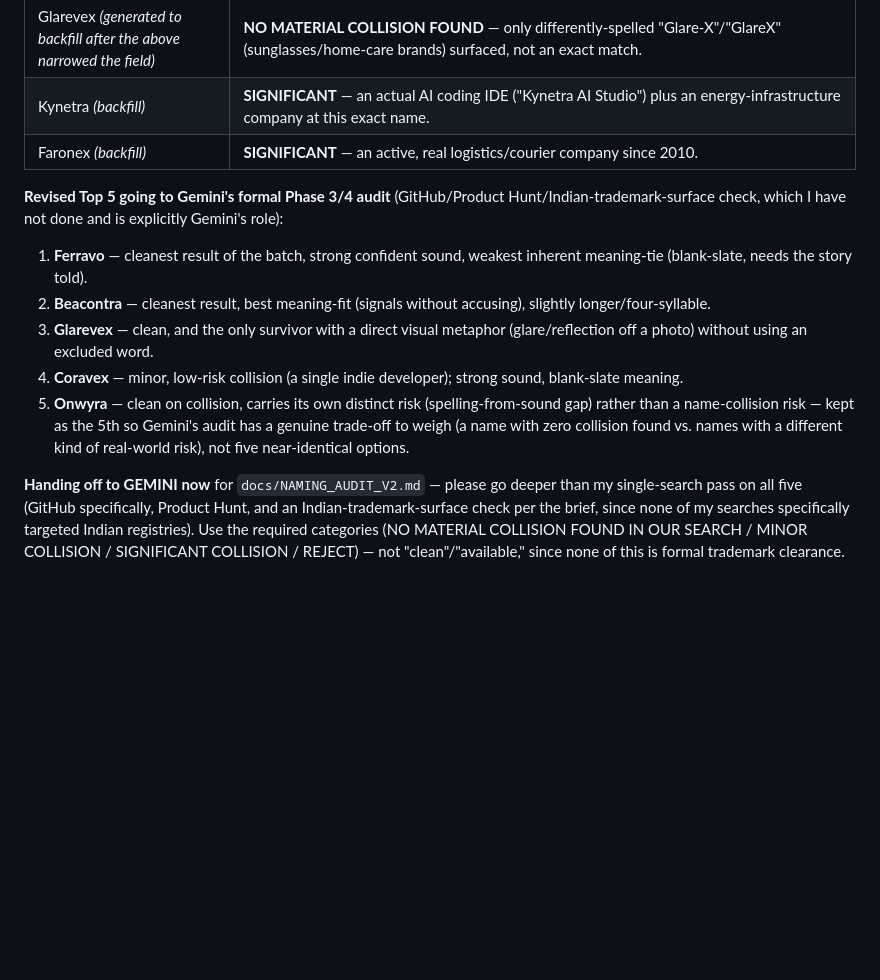
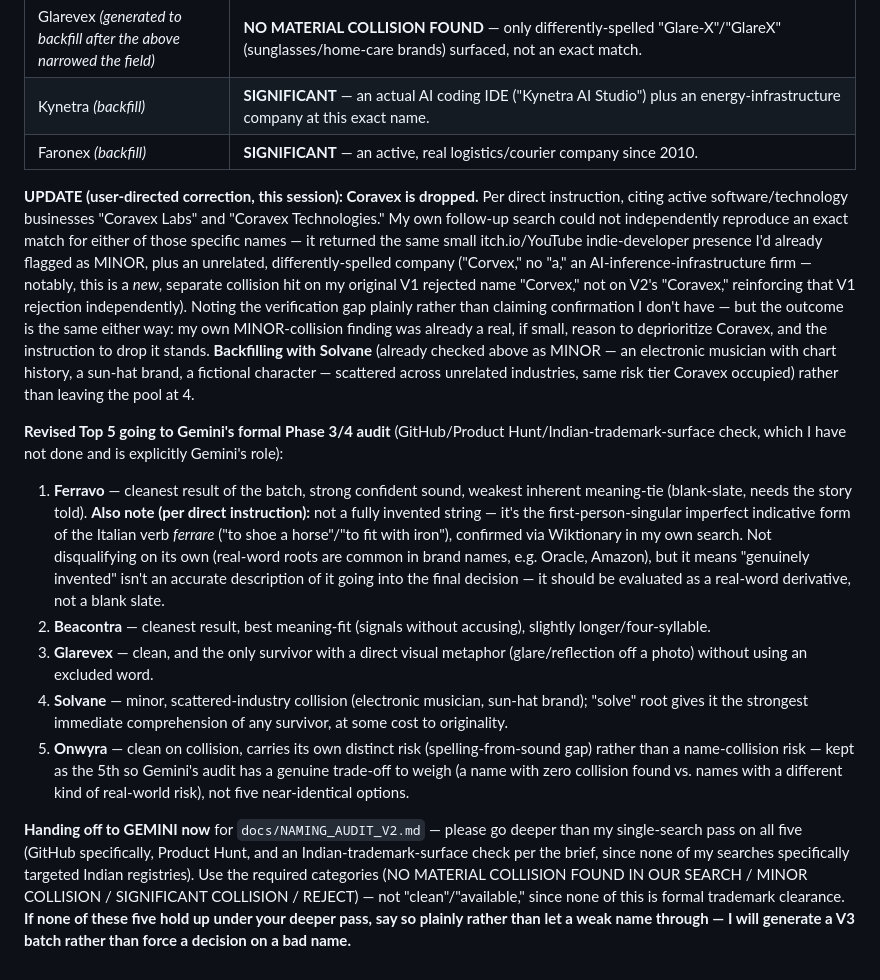
Before and after one commit to ThatKJ/Beacontra, a Markdown page: docs/NAMING_V2.md, the part around the change. Drawn GitHub-style; blank space fills up the shorter version.

```diff
--- a/docs/NAMING_V2.md
+++ b/docs/NAMING_V2.md
@@ -121,12 +121,14 @@ Ran real single-name web searches (not assumed) on all 11 Phase-2 survivors plus
 | Kynetra *(backfill)* | **SIGNIFICANT** — an actual AI coding IDE ("Kynetra AI Studio") plus an energy-infrastructure company at this exact name. |
 | Faronex *(backfill)* | **SIGNIFICANT** — an active, real logistics/courier company since 2010. |
 
+**UPDATE (user-directed correction, this session): Coravex is dropped.** Per direct instruction, citing active software/technology businesses "Coravex Labs" and "Coravex Technologies." My own follow-up search could not independently reproduce an exact match for either of those specific names — it returned the same small itch.io/YouTube indie-developer presence I'd already flagged as MINOR, plus an unrelated, differently-spelled company ("Corvex," no "a," an AI-inference-infrastructure firm — notably, this is a *new*, separate collision hit on my original V1 rejected name "Corvex," not on V2's "Coravex," reinforcing that V1 rejection independently). Noting the verification gap plainly rather than claiming confirmation I don't have — but the outcome is the same either way: my own MINOR-collision finding was already a real, if small, reason to deprioritize Coravex, and the instruction to drop it stands. **Backfilling with Solvane** (already checked above as MINOR — an electronic musician with chart history, a sun-hat brand, a fictional character — scattered across unrelated industries, same risk tier Coravex occupied) rather than leaving the pool at 4.
+
 **Revised Top 5 going to Gemini's formal Phase 3/4 audit** (GitHub/Product Hunt/Indian-trademark-surface check, which I have not done and is explicitly Gemini's role):
 
-1. **Ferravo** — cleanest result of the batch, strong confident sound, weakest inherent meaning-tie (blank-slate, needs the story told).
+1. **Ferravo** — cleanest result of the batch, strong confident sound, weakest inherent meaning-tie (blank-slate, needs the story told). **Also note (per direct instruction):** not a fully invented string — it's the first-person-singular imperfect indicative form of the Italian verb *ferrare* ("to shoe a horse"/"to fit with iron"), confirmed via Wiktionary in my own search. Not disqualifying on its own (real-word roots are common in brand names, e.g. Oracle, Amazon), but it means "genuinely invented" isn't an accurate description of it going into the final decision — it should be evaluated as a real-word derivative, not a blank slate.
 2. **Beacontra** — cleanest result, best meaning-fit (signals without accusing), slightly longer/four-syllable.
 3. **Glarevex** — clean, and the only survivor with a direct visual metaphor (glare/reflection off a photo) without using an excluded word.
-4. **Coravex** — minor, low-risk collision (a single indie developer); strong sound, blank-slate meaning.
+4. **Solvane** — minor, scattered-industry collision (electronic musician, sun-hat brand); "solve" root gives it the strongest immediate comprehension of any survivor, at some cost to originality.
 5. **Onwyra** — clean on collision, carries its own distinct risk (spelling-from-sound gap) rather than a name-collision risk — kept as the 5th so Gemini's audit has a genuine trade-off to weigh (a name with zero collision found vs. names with a different kind of real-world risk), not five near-identical options.
 
-**Handing off to GEMINI now** for `docs/NAMING_AUDIT_V2.md` — please go deeper than my single-search pass on all five (GitHub specifically, Product Hunt, and an Indian-trademark-surface check per the brief, since none of my searches specifically targeted Indian registries). Use the required categories (NO MATERIAL COLLISION FOUND IN OUR SEARCH / MINOR COLLISION / SIGNIFICANT COLLISION / REJECT) — not "clean"/"available," since none of this is formal trademark clearance.
+**Handing off to GEMINI now** for `docs/NAMING_AUDIT_V2.md` — please go deeper than my single-search pass on all five (GitHub specifically, Product Hunt, and an Indian-trademark-surface check per the brief, since none of my searches specifically targeted Indian registries). Use the required categories (NO MATERIAL COLLISION FOUND IN OUR SEARCH / MINOR COLLISION / SIGNIFICANT COLLISION / REJECT) — not "clean"/"available," since none of this is formal trademark clearance. **If none of these five hold up under your deeper pass, say so plainly rather than let a weak name through — I will generate a V3 batch rather than force a decision on a bad name.**
```
Also changed, not shown: docs/AI_COORDINATION.md (+9 -9 lines).
